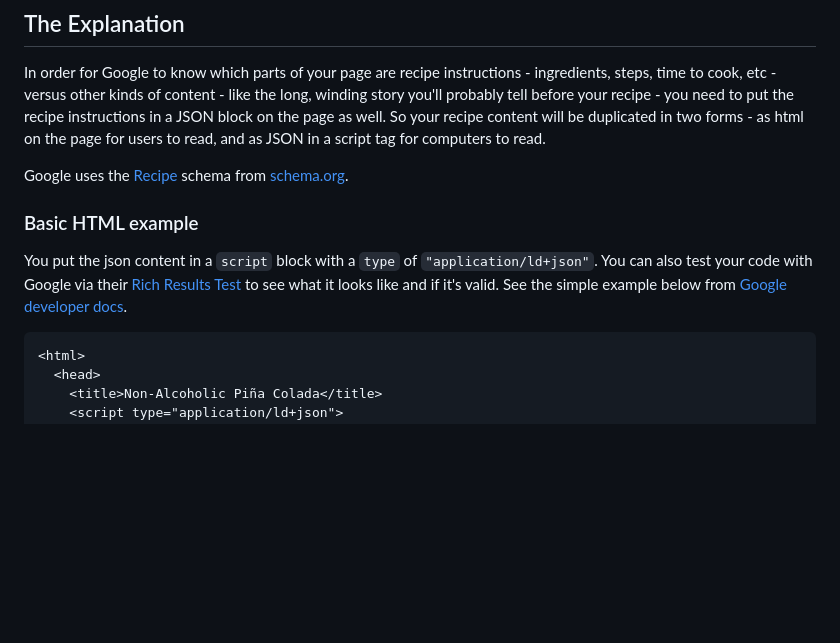
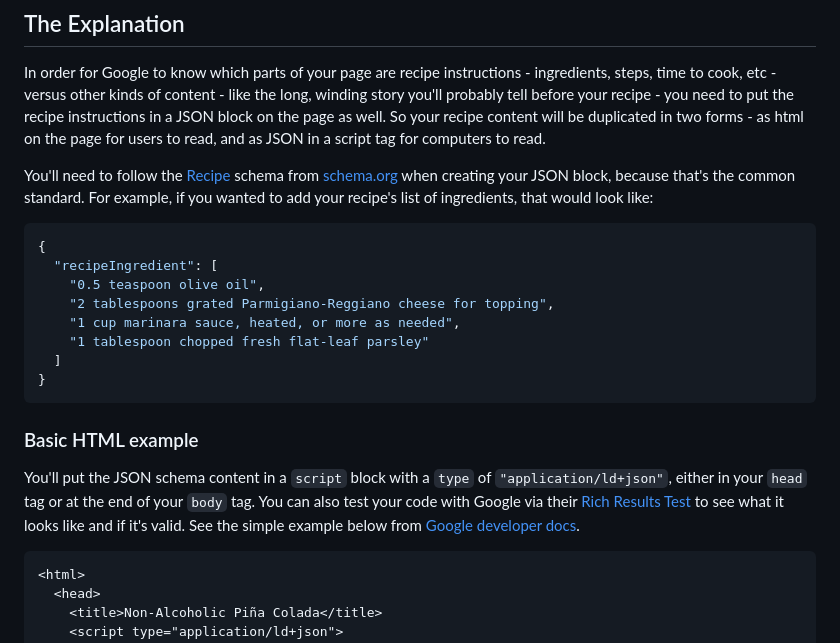
Before and after one commit to karlyanelson/karlyanelson.github.io, a Markdown page: posts/how-to-code-recipe-html-and-webflow.md, the part around the change. Rendered like a GitHub page; blank space fills up the shorter version.

Commit message:
add more verbose example to recipe article

````diff
--- a/posts/how-to-code-recipe-html-and-webflow.md
+++ b/posts/how-to-code-recipe-html-and-webflow.md
@@ -26,11 +26,22 @@ Add your recipe info as a json block in a `<script type="application/ld+json">`
 
 In order for Google to know which parts of your page are recipe instructions - ingredients, steps, time to cook, etc - versus other kinds of content - like the long, winding story you'll probably tell before your recipe - you need to put the recipe instructions in a JSON block on the page as well. So your recipe content will be duplicated in two forms - as html on the page for users to read, and as JSON in a script tag for computers to read.
 
-Google uses the [Recipe](https://schema.org/Recipe) schema from [schema.org](https://schema.org/).
+You'll need to follow the [Recipe](https://schema.org/Recipe) schema from [schema.org](https://schema.org/) when creating your JSON block, because that's the common standard. For example, if you wanted to add your recipe's list of ingredients, that would look like:
+
+```json
+{
+  "recipeIngredient": [
+    "0.5 teaspoon olive oil",
+    "2 tablespoons grated Parmigiano-Reggiano cheese for topping",
+    "1 cup marinara sauce, heated, or more as needed",
+    "1 tablespoon chopped fresh flat-leaf parsley"
+  ]
+}
+```
 
 ### Basic HTML example
 
-You put the json content in a `script` block with a `type` of `"application/ld+json"`. You can also test your code with Google via their [Rich Results Test](https://search.google.com/test/rich-results) to see what it looks like and if it's valid. See the simple example below from [Google developer docs](https://developers.google.com/search/docs/appearance/structured-data/recipe).
+You'll put the JSON schema content in a `script` block with a `type` of `"application/ld+json"`, either in your `head` tag or at the end of your `body` tag. You can also test your code with Google via their [Rich Results Test](https://search.google.com/test/rich-results) to see what it looks like and if it's valid. See the simple example below from [Google developer docs](https://developers.google.com/search/docs/appearance/structured-data/recipe).
 
 ```html
 <html>
````
